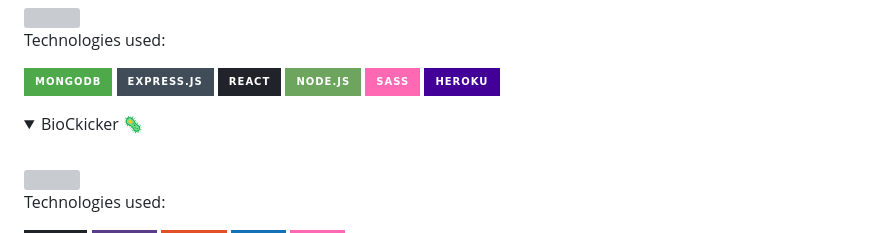
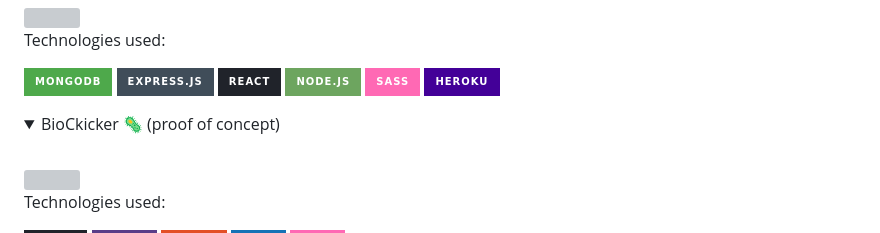
Before and after one commit to Yu-HuanWu/WhoAreYu, a Markdown page: README.md, the part around the change. GitHub-like rendering; folded sections open; badges without logos; grey boxes are pictures that could not be loaded.

```diff
--- a/README.md
+++ b/README.md
@@ -47,7 +47,7 @@ Technologies used:
 </details>
 
 <details closed>
-  <summary>BioCkicker 🦠</summary>
+  <summary>BioCkicker 🦠 (proof of concept)</summary>
   <br>
 
 <a href="https://yu-huanwu.github.io/bioclicker/" title="biockicker" target="_blank">
```
